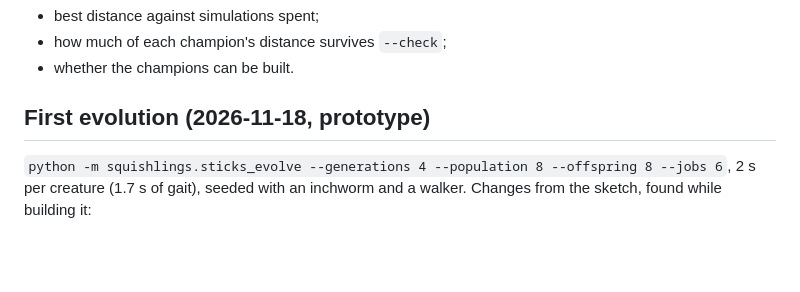
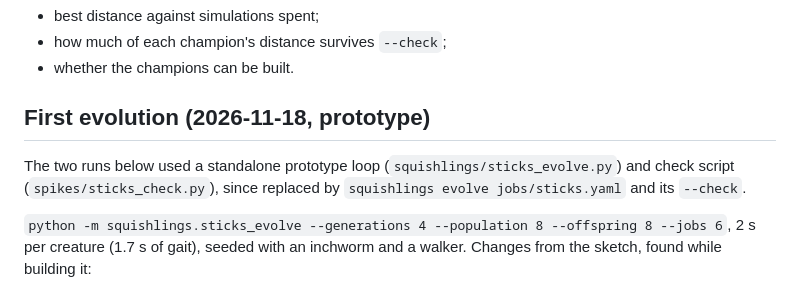
Before and after one commit to BoredAmi/squishlings, a Markdown page: docs/design/soft-sticks.md, the part around the change. Drawn GitHub-style; blank space fills up the shorter version.

```diff
--- a/docs/design/soft-sticks.md
+++ b/docs/design/soft-sticks.md
@@ -160,6 +160,9 @@ number of simulations, use at least 3 seeds per cell, and use the same locomotio
 
 ## First evolution (2026-11-18, prototype)
 
+The two runs below used a standalone prototype loop (`squishlings/sticks_evolve.py`) and check script
+(`spikes/sticks_check.py`), since replaced by `squishlings evolve jobs/sticks.yaml` and its `--check`.
+
 `python -m squishlings.sticks_evolve --generations 4 --population 8 --offspring 8 --jobs 6`, 2 s per creature
 (1.7 s of gait), seeded with an inchworm and a walker. Changes from the sketch, found while building it:
 
```
Also changed, not shown: README.md (+39 -7 lines), docs/media/sticks_long_archive.png (added), 10 other files.
